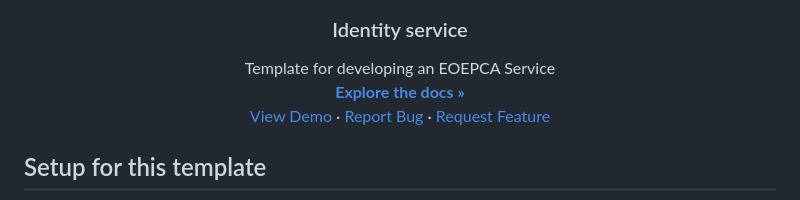
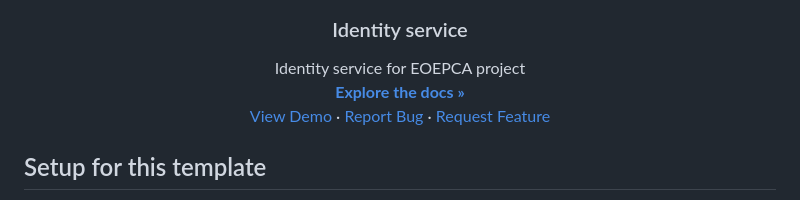
Before and after one commit to EOEPCA/um-identity, a Markdown page: README.md, the part around the change. Rendered like a GitHub page.

```diff
--- a/README.md
+++ b/README.md
@@ -28,7 +28,7 @@
   <h3 align="center">Identity service</h3>
 
   <p align="center">
-    Template for developing an EOEPCA Service
+    Identity service for EOEPCA project
     <br />
     <a href="https://github.com/EOEPCA/um-buildingblock-template"><strong>Explore the docs »</strong></a>
     <br />
```
